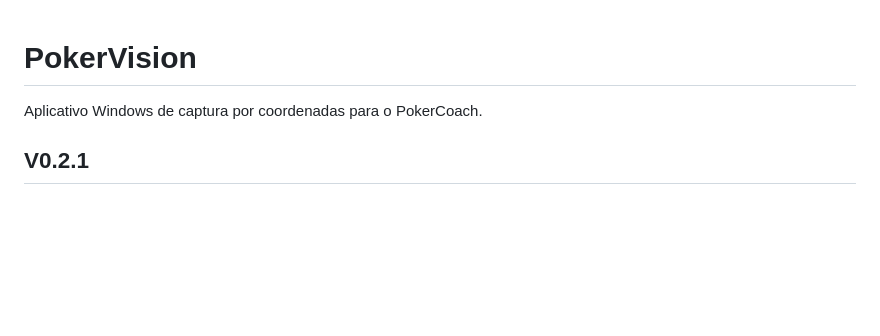
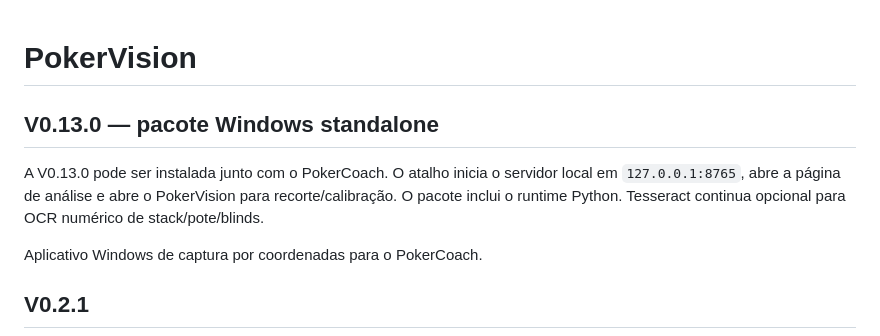
Before and after one commit to iDougOliveira/Douglas, a Markdown page: pokervision/README.md, the part around the change. GitHub-like rendering; blank space fills up the shorter version.

Commit message:
Document PokerVision 0.13 standalone mode

```diff
--- a/pokervision/README.md
+++ b/pokervision/README.md
@@ -1,4 +1,8 @@
 # PokerVision
+
+## V0.13.0 — pacote Windows standalone
+
+A V0.13.0 pode ser instalada junto com o PokerCoach. O atalho inicia o servidor local em `127.0.0.1:8765`, abre a página de análise e abre o PokerVision para recorte/calibração. O pacote inclui o runtime Python. Tesseract continua opcional para OCR numérico de stack/pote/blinds.
 
 Aplicativo Windows de captura por coordenadas para o PokerCoach.
 
```
